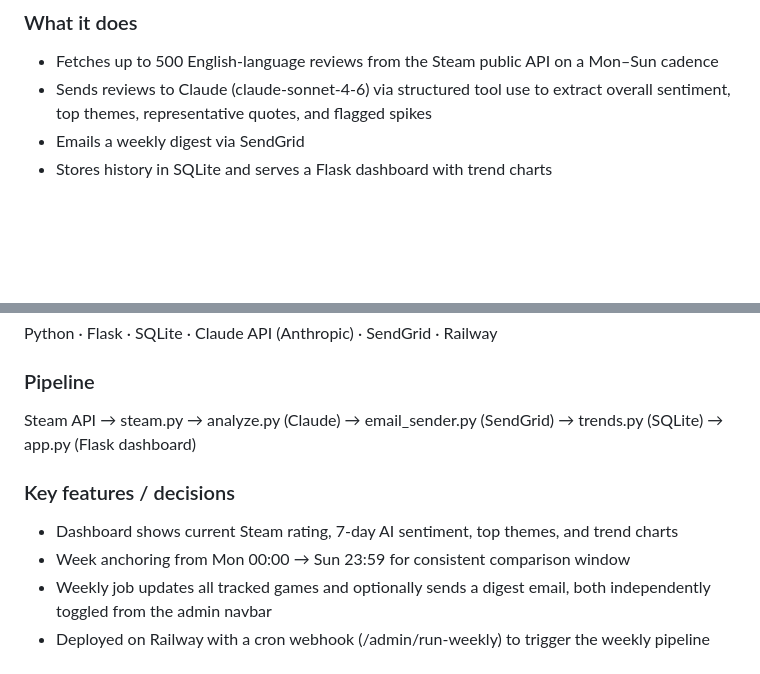
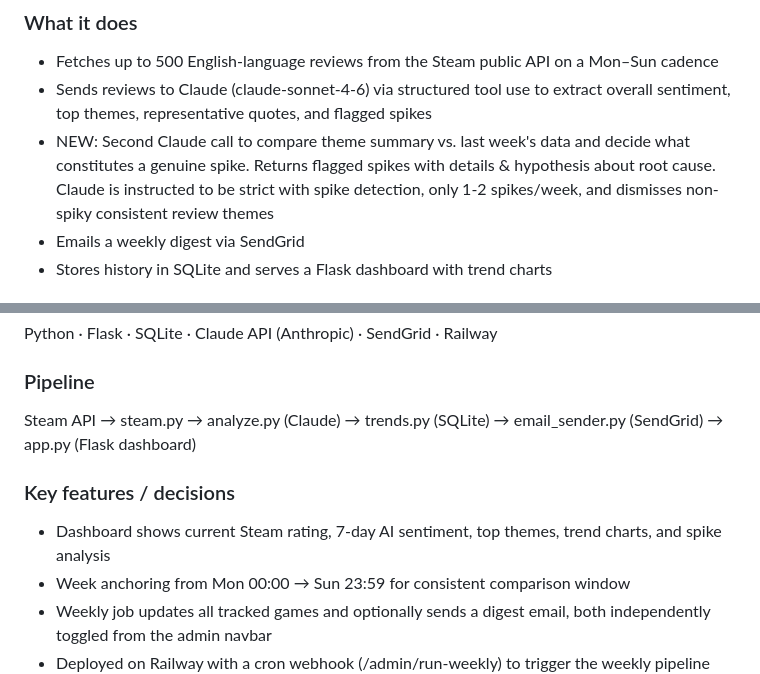
Before and after one commit to jtpaek429/steamreviewagent, a Markdown page: README.md, 2 parts joined by grey strips. Drawn GitHub-style; blank space fills up the shorter version.

```diff
--- a/README.md
+++ b/README.md
@@ -6,6 +6,7 @@ A self-hosted agentic pipeline that pulls Steam player reviews weekly, runs them
 ### What it does
 - Fetches up to 500 English-language reviews from the Steam public API on a Mon–Sun cadence
 - Sends reviews to Claude (claude-sonnet-4-6) via structured tool use to extract overall sentiment, top themes, representative quotes, and flagged spikes
+- NEW: Second Claude call to compare theme summary vs. last week's data and decide what constitutes a genuine spike. Returns flagged spikes with details & hypothesis about root cause. Claude is instructed to be strict with spike detection, only 1-2 spikes/week, and dismisses non-spiky consistent review themes
 - Emails a weekly digest via SendGrid
 - Stores history in SQLite and serves a Flask dashboard with trend charts
 
@@ -16,10 +17,11 @@ This is a tool I wish I had while I still worked at Pahdo Labs. While there are
 Python · Flask · SQLite · Claude API (Anthropic) · SendGrid · Railway
 
 ### Pipeline
-Steam API → steam.py → analyze.py (Claude) → email_sender.py (SendGrid) → trends.py (SQLite) → app.py (Flask dashboard)
-
+Steam API → steam.py → analyze.py (Claude) → trends.py (SQLite)
+                                           → email_sender.py (SendGrid)
+                                           → app.py (Flask dashboard)
 ### Key features / decisions
-- Dashboard shows current Steam rating, 7-day AI sentiment, top themes, and trend charts
+- Dashboard shows current Steam rating, 7-day AI sentiment, top themes, trend charts, and spike analysis
 - Week anchoring from Mon 00:00 → Sun 23:59 for consistent comparison window
 - Weekly job updates all tracked games and optionally sends a digest email, both independently toggled from the admin navbar
 - Deployed on Railway with a cron webhook (/admin/run-weekly) to trigger the weekly pipeline
```
